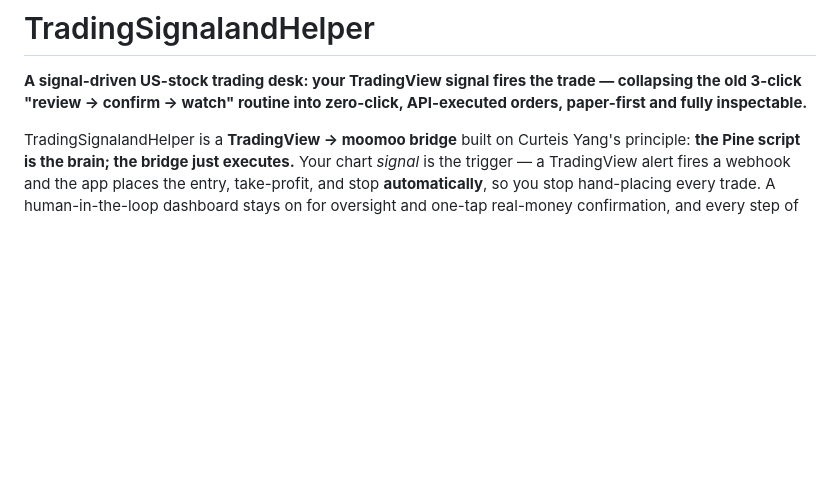
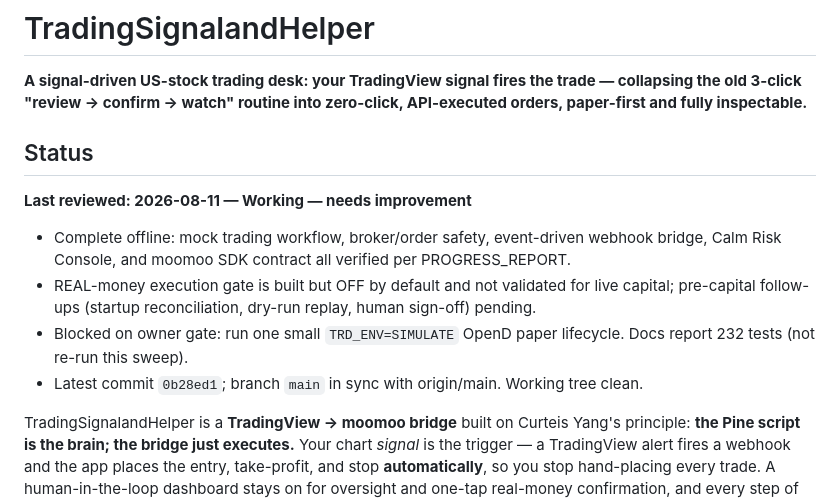
Before and after one commit to wilsonsfh/TradingSignalandHelper, a Markdown page: README.md, the part around the change. Rendered like a GitHub page; blank space fills up the shorter version.

Commit message:
Record reviewed project status in README
Add a Status block dated 2026-08-11 capturing the current verdict and the
evidence behind it, so the state of the project is visible from the README
without reading the commit history.

```diff
--- a/README.md
+++ b/README.md
@@ -1,6 +1,15 @@
 # TradingSignalandHelper
 
 **A signal-driven US-stock trading desk: your TradingView signal fires the trade — collapsing the old 3-click "review → confirm → watch" routine into zero-click, API-executed orders, paper-first and fully inspectable.**
+
+## Status
+
+**Last reviewed: 2026-08-11 — Working — needs improvement**
+
+- Complete offline: mock trading workflow, broker/order safety, event-driven webhook bridge, Calm Risk Console, and moomoo SDK contract all verified per PROGRESS_REPORT.
+- REAL-money execution gate is built but OFF by default and not validated for live capital; pre-capital follow-ups (startup reconciliation, dry-run replay, human sign-off) pending.
+- Blocked on owner gate: run one small `TRD_ENV=SIMULATE` OpenD paper lifecycle. Docs report 232 tests (not re-run this sweep).
+- Latest commit `0b28ed1`; branch `main` in sync with origin/main. Working tree clean.
 
 TradingSignalandHelper is a **TradingView → moomoo bridge** built on Curteis Yang's
 principle: **the Pine script is the brain; the bridge just executes.** Your chart
```
